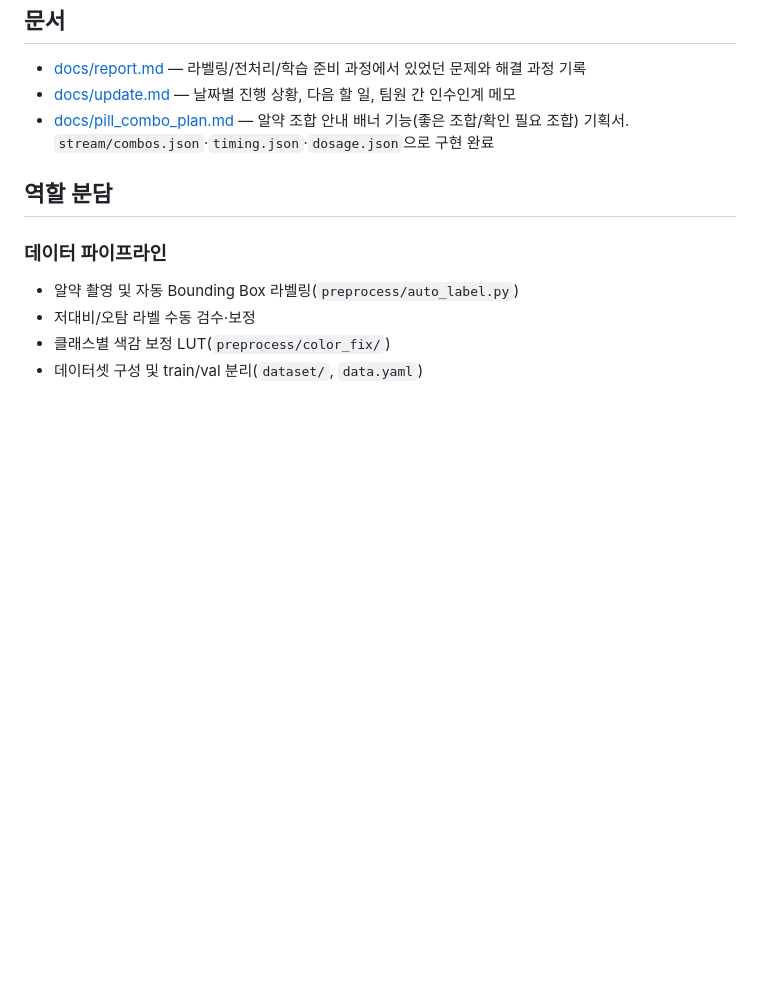
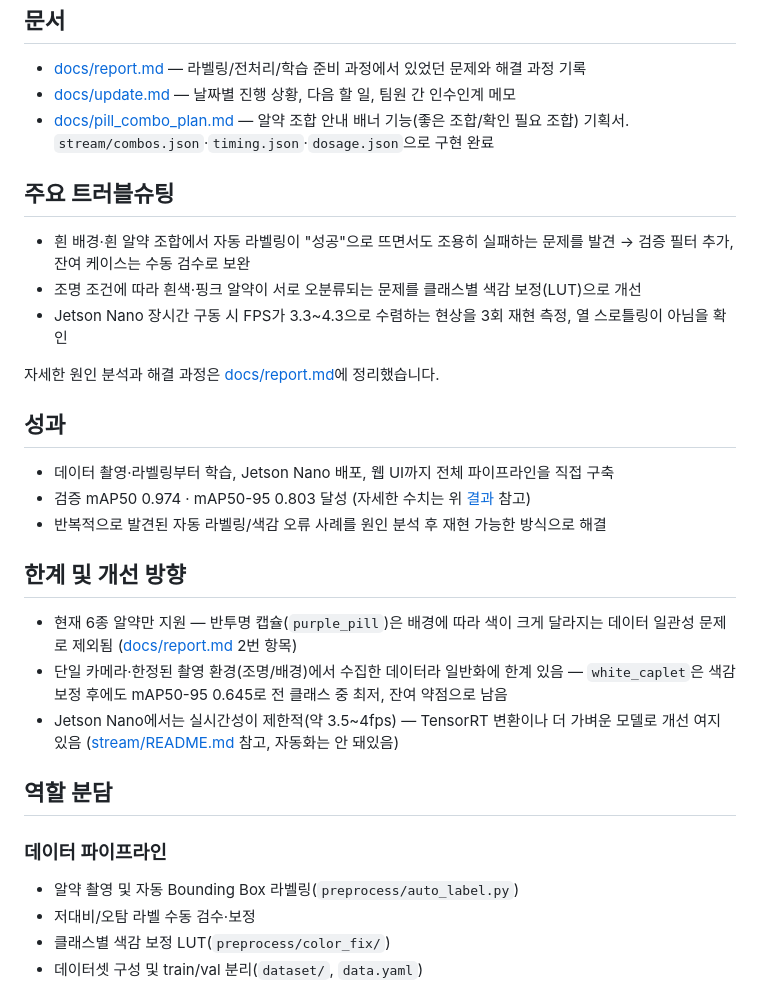
Before and after one commit to clanadian/yolo-pill-classifier, a Markdown page: README.md, the part around the change. GitHub-like rendering; blank space fills up the shorter version.

Commit message:
README: add 주요 트러블슈팅, 성과, 한계 및 개선 방향 sections
Gives the README a portfolio-style closing: what broke and got
fixed (teaser for docs/report.md), what was accomplished, and
honest limitations with a stated improvement path for each
(class scope, data diversity, Jetson FPS).

```diff
--- a/README.md
+++ b/README.md
@@ -197,6 +197,31 @@ Colab(T4 GPU)에서 돌리려면 `notebooks/train_on_colab.ipynb`를 열어서
   조합/확인 필요 조합) 기획서. `stream/combos.json`·`timing.json`·`dosage.json`으로
   구현 완료
 
+## 주요 트러블슈팅
+
+- 흰 배경·흰 알약 조합에서 자동 라벨링이 "성공"으로 뜨면서도 조용히 실패하는 문제를
+  발견 → 검증 필터 추가, 잔여 케이스는 수동 검수로 보완
+- 조명 조건에 따라 흰색·핑크 알약이 서로 오분류되는 문제를 클래스별 색감 보정(LUT)으로 개선
+- Jetson Nano 장시간 구동 시 FPS가 3.3~4.3으로 수렴하는 현상을 3회 재현 측정,
+  열 스로틀링이 아님을 확인
+
+자세한 원인 분석과 해결 과정은 [docs/report.md](docs/report.md)에 정리했습니다.
+
+## 성과
+
+- 데이터 촬영·라벨링부터 학습, Jetson Nano 배포, 웹 UI까지 전체 파이프라인을 직접 구축
+- 검증 mAP50 0.974 · mAP50-95 0.803 달성 (자세한 수치는 위 [결과](#결과) 참고)
+- 반복적으로 발견된 자동 라벨링/색감 오류 사례를 원인 분석 후 재현 가능한 방식으로 해결
+
+## 한계 및 개선 방향
+
+- 현재 6종 알약만 지원 — 반투명 캡슐(`purple_pill`)은 배경에 따라 색이 크게 달라지는
+  데이터 일관성 문제로 제외됨 ([docs/report.md](docs/report.md) 2번 항목)
+- 단일 카메라·한정된 촬영 환경(조명/배경)에서 수집한 데이터라 일반화에 한계 있음 —
+  `white_caplet`은 색감 보정 후에도 mAP50-95 0.645로 전 클래스 중 최저, 잔여 약점으로 남음
+- Jetson Nano에서는 실시간성이 제한적(약 3.5~4fps) — TensorRT 변환이나 더 가벼운
+  모델로 개선 여지 있음 ([stream/README.md](stream/README.md) 참고, 자동화는 안 돼있음)
+
 ## 역할 분담
 
 ### 데이터 파이프라인
```
